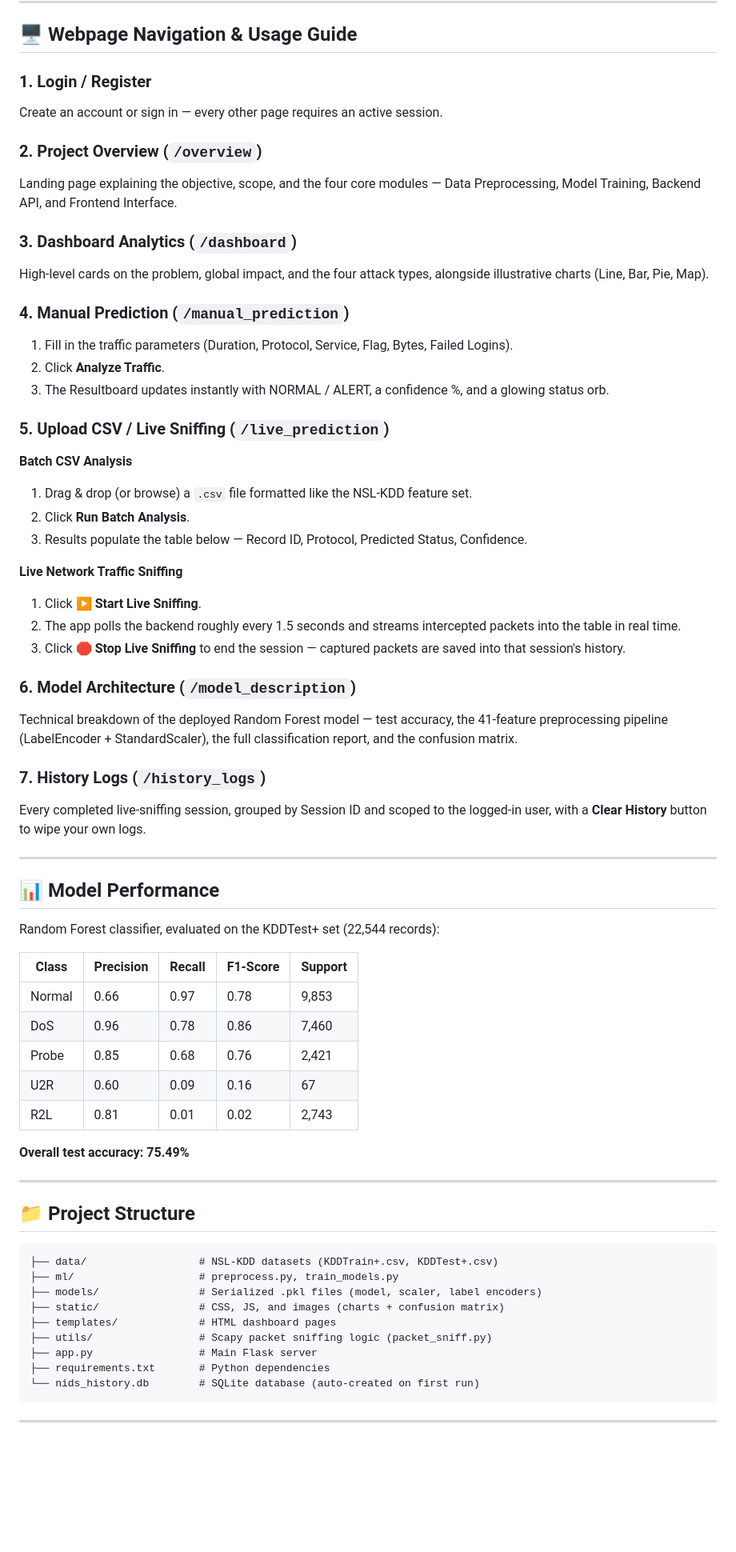
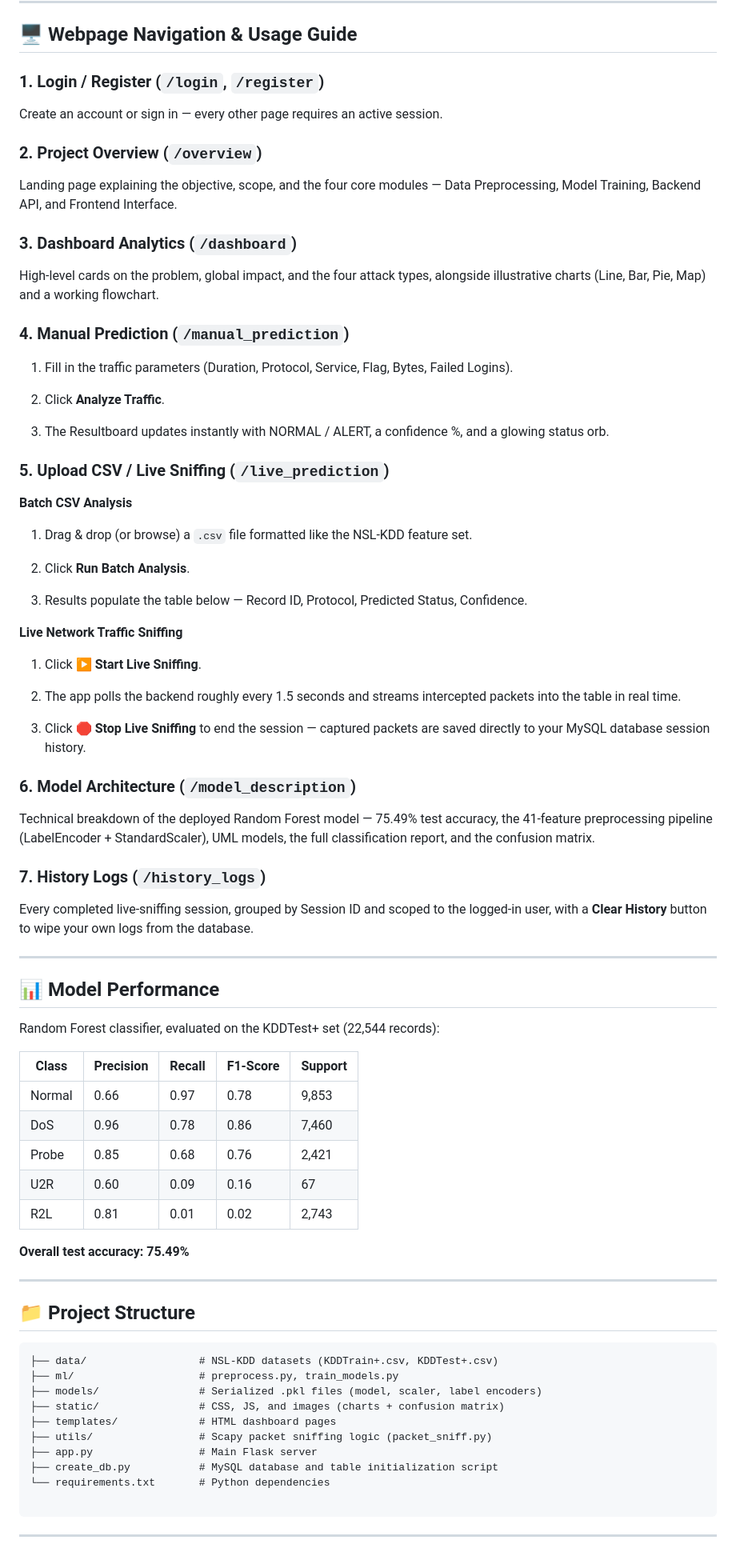
Before and after one commit to CYBERTECH2887/NETWORK-INTRUSION-DETECTION-SYSTEM-FOR-BEGINNERS, a Markdown page: README.md, the part around one of its changes. Shown at 80% size. Rendered like a GitHub page; blank space fills up the shorter version.

````diff
--- a/README.md
+++ b/README.md
@@ -60,36 +102,63 @@ The server starts at `http://127.0.0.1:5000` and opens automatically in your bro
 
 ## 🖥️ Webpage Navigation & Usage Guide
 
-### 1. Login / Register
+### 1. Login / Register (`/login`, `/register`)
+
 Create an account or sign in — every other page requires an active session.
 
 ### 2. Project Overview (`/overview`)
+
 Landing page explaining the objective, scope, and the four core modules — Data Preprocessing, Model Training, Backend API, and Frontend Interface.
 
 ### 3. Dashboard Analytics (`/dashboard`)
-High-level cards on the problem, global impact, and the four attack types, alongside illustrative charts (Line, Bar, Pie, Map).
+
+High-level cards on the problem, global impact, and the four attack types, alongside illustrative charts (Line, Bar, Pie, Map) and a working flowchart.
 
 ### 4. Manual Prediction (`/manual_prediction`)
+
 1. Fill in the traffic parameters (Duration, Protocol, Service, Flag, Bytes, Failed Logins).
+
+
 2. Click **Analyze Traffic**.
+
+
 3. The Resultboard updates instantly with NORMAL / ALERT, a confidence %, and a glowing status orb.
 
+
+
 ### 5. Upload CSV / Live Sniffing (`/live_prediction`)
+
 **Batch CSV Analysis**
+
 1. Drag & drop (or browse) a `.csv` file formatted like the NSL-KDD feature set.
+
+
 2. Click **Run Batch Analysis**.
+
+
 3. Results populate the table below — Record ID, Protocol, Predicted Status, Confidence.
 
+
+
 **Live Network Traffic Sniffing**
+
 1. Click **▶️ Start Live Sniffing**.
+
+
 2. The app polls the backend roughly every 1.5 seconds and streams intercepted packets into the table in real time.
-3. Click **🛑 Stop Live Sniffing** to end the session — captured packets are saved into that session's history.
+
+
+3. Click **🛑 Stop Live Sniffing** to end the session — captured packets are saved directly to your MySQL database session history.
+
+
 
 ### 6. Model Architecture (`/model_description`)
-Technical breakdown of the deployed Random Forest model — test accuracy, the 41-feature preprocessing pipeline (LabelEncoder + StandardScaler), the full classification report, and the confusion matrix.
+
+Technical breakdown of the deployed Random Forest model — 75.49% test accuracy, the 41-feature preprocessing pipeline (LabelEncoder + StandardScaler), UML models, the full classification report, and the confusion matrix.
 
 ### 7. History Logs (`/history_logs`)
-Every completed live-sniffing session, grouped by Session ID and scoped to the logged-in user, with a **Clear History** button to wipe your own logs.
+
+Every completed live-sniffing session, grouped by Session ID and scoped to the logged-in user, with a **Clear History** button to wipe your own logs from the database.
 
 ---
 
@@ -97,13 +166,13 @@ Every completed live-sniffing session, grouped by Session ID and scoped to the l
 
 Random Forest classifier, evaluated on the KDDTest+ set (22,544 records):
 
-| Class  | Precision | Recall | F1-Score | Support |
-|--------|-----------|--------|----------|---------|
-| Normal | 0.66      | 0.97   | 0.78     | 9,853   |
-| DoS    | 0.96      | 0.78   | 0.86     | 7,460   |
-| Probe  | 0.85      | 0.68   | 0.76     | 2,421   |
-| U2R    | 0.60      | 0.09   | 0.16     | 67      |
-| R2L    | 0.81      | 0.01   | 0.02     | 2,743   |
+| Class | Precision | Recall | F1-Score | Support |
+| --- | --- | --- | --- | --- |
+| Normal | 0.66 | 0.97 | 0.78 | 9,853 |
+| DoS | 0.96 | 0.78 | 0.86 | 7,460 |
+| Probe | 0.85 | 0.68 | 0.76 | 2,421 |
+| U2R | 0.60 | 0.09 | 0.16 | 67 |
+| R2L | 0.81 | 0.01 | 0.02 | 2,743 |
 
 **Overall test accuracy: 75.49%**
 
@@ -119,8 +188,9 @@ Random Forest classifier, evaluated on the KDDTest+ set (22,544 records):
 ├── templates/             # HTML dashboard pages
 ├── utils/                 # Scapy packet sniffing logic (packet_sniff.py)
 ├── app.py                 # Main Flask server
-├── requirements.txt       # Python dependencies
-└── nids_history.db        # SQLite database (auto-created on first run)
+├── create_db.py           # MySQL database and table initialization script
+└── requirements.txt       # Python dependencies
+
 ```
 
 ---
````
Also changed, not shown: other parts of README.md (+55 -13 lines).
